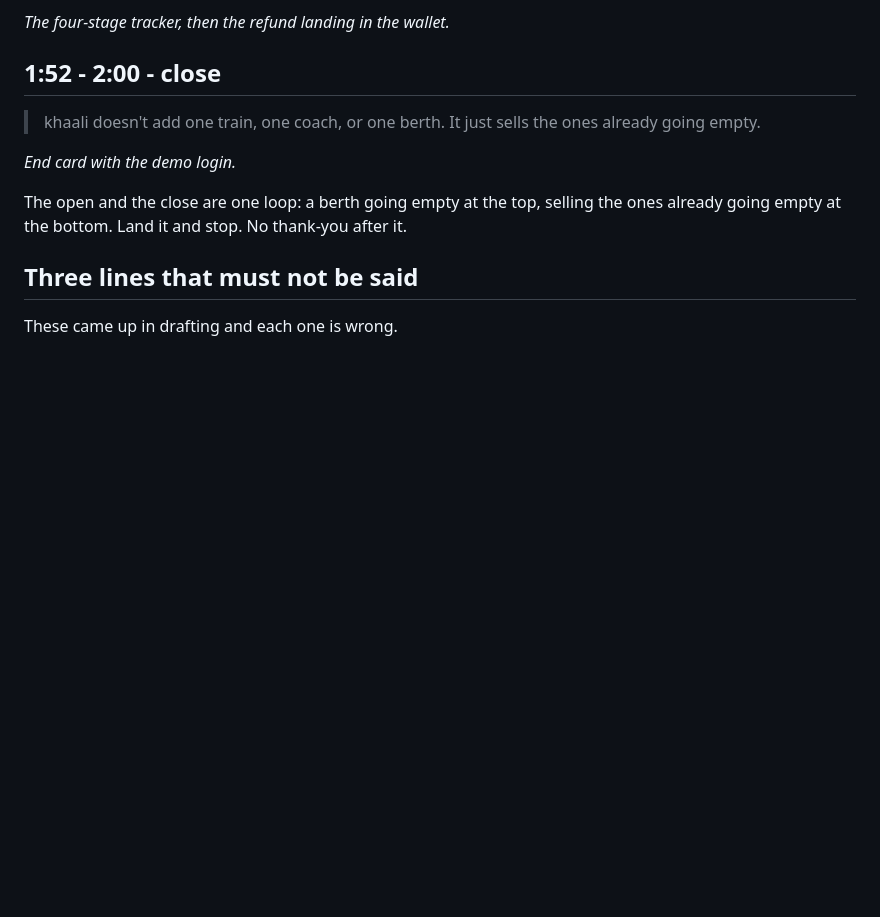
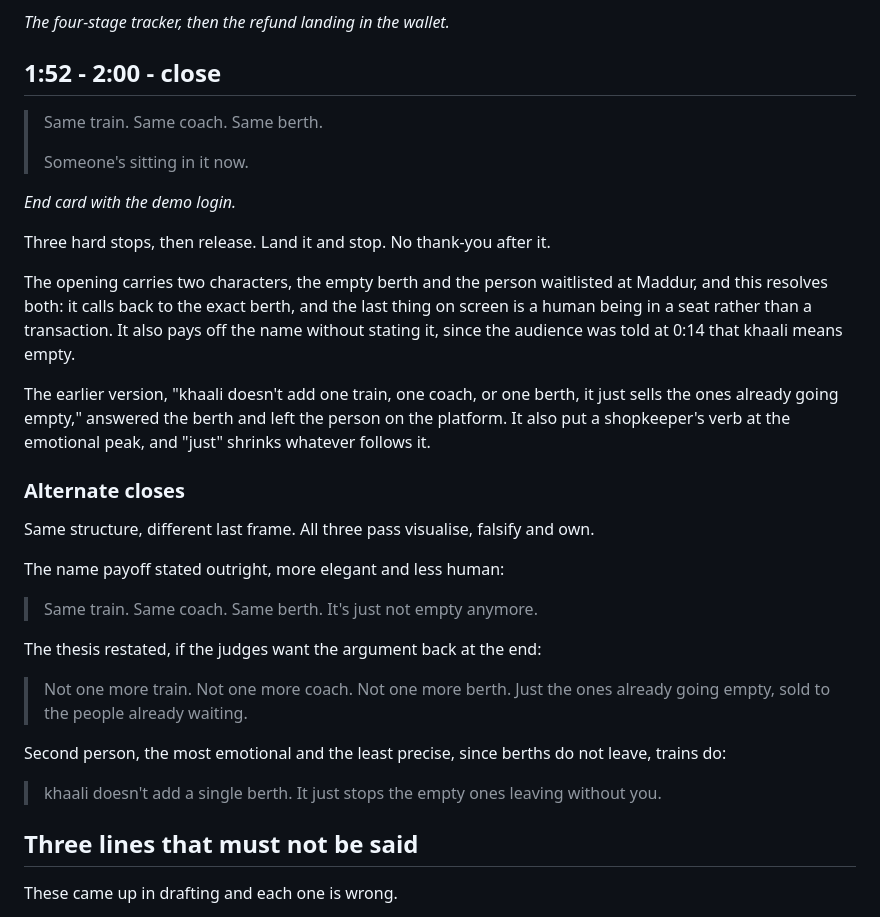
Before and after one commit to 12pranavr/khaali, a Markdown page: DEMO-SCRIPT.md, the part around the change. Drawn GitHub-style; blank space fills up the shorter version.

Commit message:
Land the ending on a person, not a transaction
The opening carries two characters: the berth riding empty and the
person waitlisted at Maddur. The old close answered the berth and left
the person on the platform, which is why it stopped rather than landed.
It also put a shopkeeper's verb at the emotional peak, and 'just'
shrinks whatever follows it.

'Same train. Same coach. Same berth. Someone's sitting in it now.'
Three hard stops then release, a callback to the exact berth the video
opened on, and a last frame with a human being in a seat. It pays off
the name without stating it, since the audience was told at 0:14 that
khaali means empty.

Three alternates are kept underneath with what each one trades.

```diff
--- a/DEMO-SCRIPT.md
+++ b/DEMO-SCRIPT.md
@@ -104,14 +104,44 @@ of them live rather than describing it.*
 
 ## 1:52 - 2:00 - close
 
-> khaali doesn't add one train, one coach, or one berth. It just sells the ones
-> already going empty.
+> Same train. Same coach. Same berth.
+>
+> Someone's sitting in it now.
 
 *End card with the demo login.*
 
-The open and the close are one loop: a berth going empty at the top, selling
-the ones already going empty at the bottom. Land it and stop. No thank-you
-after it.
+Three hard stops, then release. Land it and stop. No thank-you after it.
+
+The opening carries two characters, the empty berth and the person waitlisted
+at Maddur, and this resolves both: it calls back to the exact berth, and the
+last thing on screen is a human being in a seat rather than a transaction. It
+also pays off the name without stating it, since the audience was told at 0:14
+that khaali means empty.
+
+The earlier version, "khaali doesn't add one train, one coach, or one berth, it
+just sells the ones already going empty," answered the berth and left the
+person on the platform. It also put a shopkeeper's verb at the emotional peak,
+and "just" shrinks whatever follows it.
+
+### Alternate closes
+
+Same structure, different last frame. All three pass visualise, falsify and
+own.
+
+The name payoff stated outright, more elegant and less human:
+
+> Same train. Same coach. Same berth. It's just not empty anymore.
+
+The thesis restated, if the judges want the argument back at the end:
+
+> Not one more train. Not one more coach. Not one more berth. Just the ones
+> already going empty, sold to the people already waiting.
+
+Second person, the most emotional and the least precise, since berths do not
+leave, trains do:
+
+> khaali doesn't add a single berth. It just stops the empty ones leaving
+> without you.
 
 ## Three lines that must not be said
 
```
